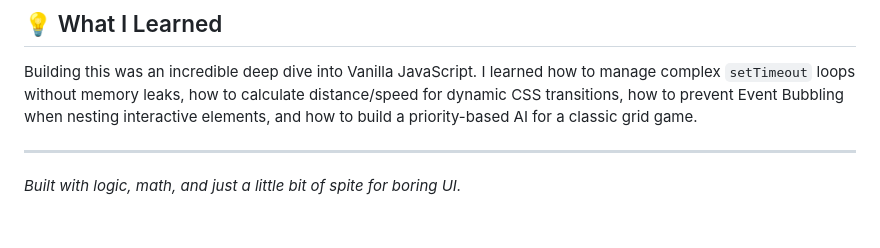
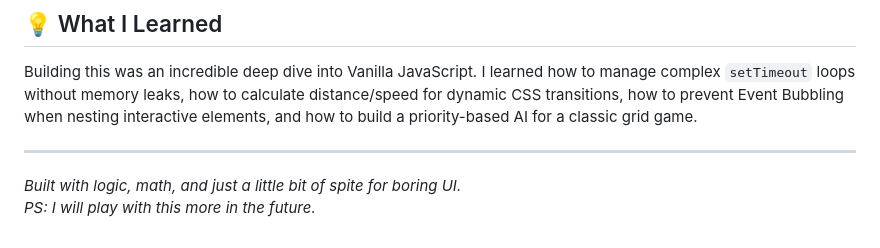
Before and after one commit to Shah-Ron/fun-web-page, a Markdown page: README.md, the part around the change. GitHub-like rendering.

```diff
--- a/README.md
+++ b/README.md
@@ -40,4 +40,5 @@ There is no build step or package manager required.
 Building this was an incredible deep dive into Vanilla JavaScript. I learned how to manage complex `setTimeout` loops without memory leaks, how to calculate distance/speed for dynamic CSS transitions, how to prevent Event Bubbling when nesting interactive elements, and how to build a priority-based AI for a classic grid game.
 
 ---
-*Built with logic, math, and just a little bit of spite for boring UI.*
+*Built with logic, math, and just a little bit of spite for boring UI.*<br>
+*PS: I will play with this more in the future.*
```
